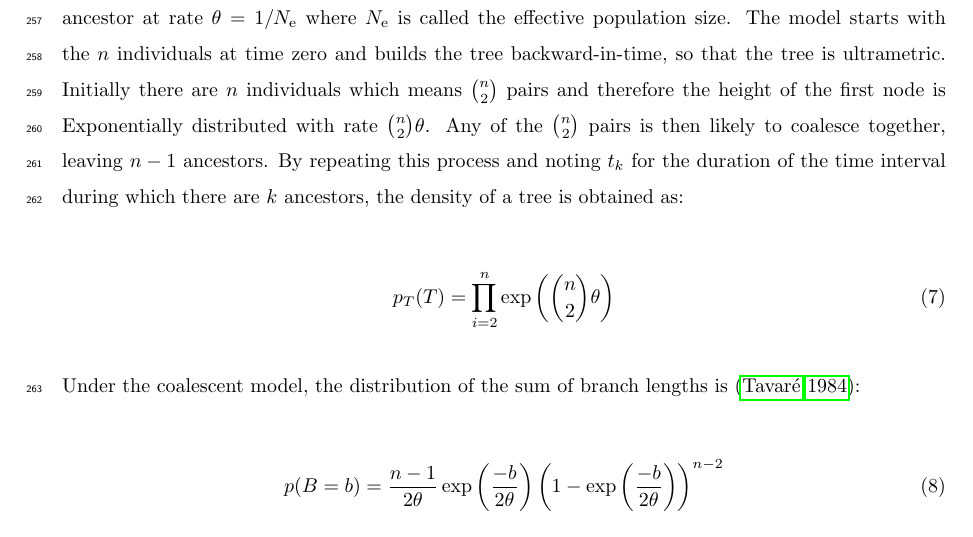
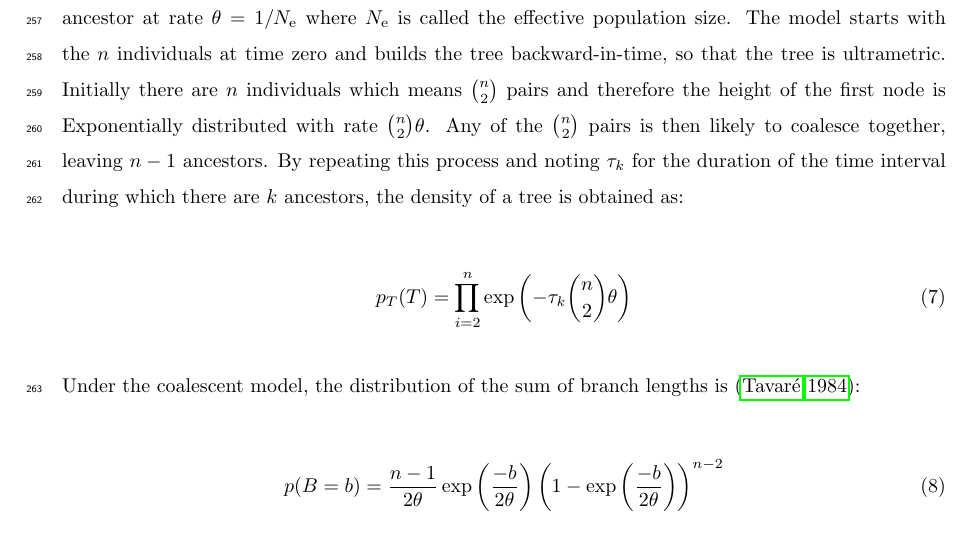
Before and after one commit to xavierdidelot/ContPhylo, a LaTeX document (draft/main.tex): part of page 14 of 19, cut so that both start at the same text. Compiled offline with pdfLaTeX; a LaTeX package or settings file that is missing is left out.

Commit message:
corrected coalescent prior

```diff
--- a/draft/main.tex
+++ b/draft/main.tex
@@ -753,11 +753,11 @@ Initially there are $n$ individuals which means $n \choose 2$ pairs
 and therefore the height of the first node
 is Exponentially distributed with rate ${n \choose 2} \theta$. Any of the $n \choose 2$
 pairs is then likely to coalesce together, leaving $n-1$ ancestors. By repeating this process
-and noting $t_k$ for the duration of the time interval during which there are $k$
+and noting $\tau_k$ for the duration of the time interval during which there are $k$
 ancestors, the density of a tree is obtained as:
 
 \begin{equation}
-p_T(T)=\prod_{i=2}^n \exp\left({n \choose 2} \theta \right)
+p_T(T)=\prod_{i=2}^n \exp\left(-\tau_k {n \choose 2} \theta \right)
 \label{eq:coalescent}
 \end{equation}
 
```
Also changed, not shown: draft/main.pdf, 3 other files.
